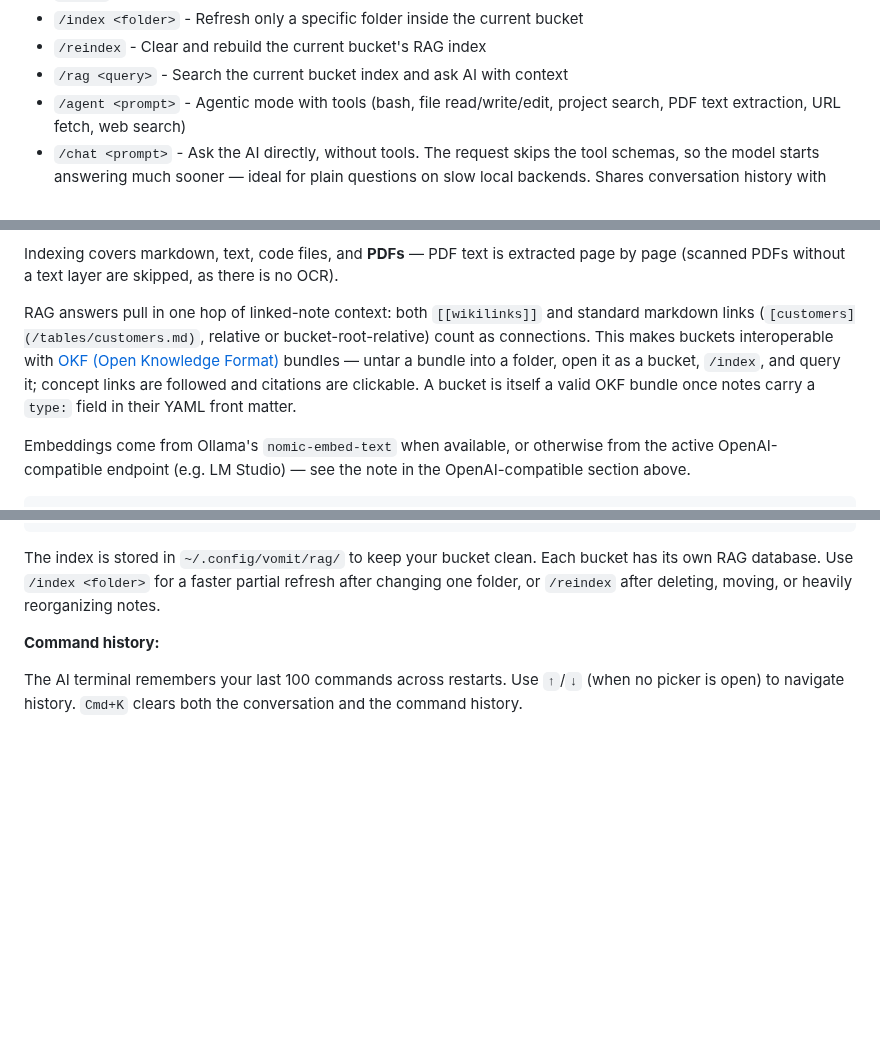
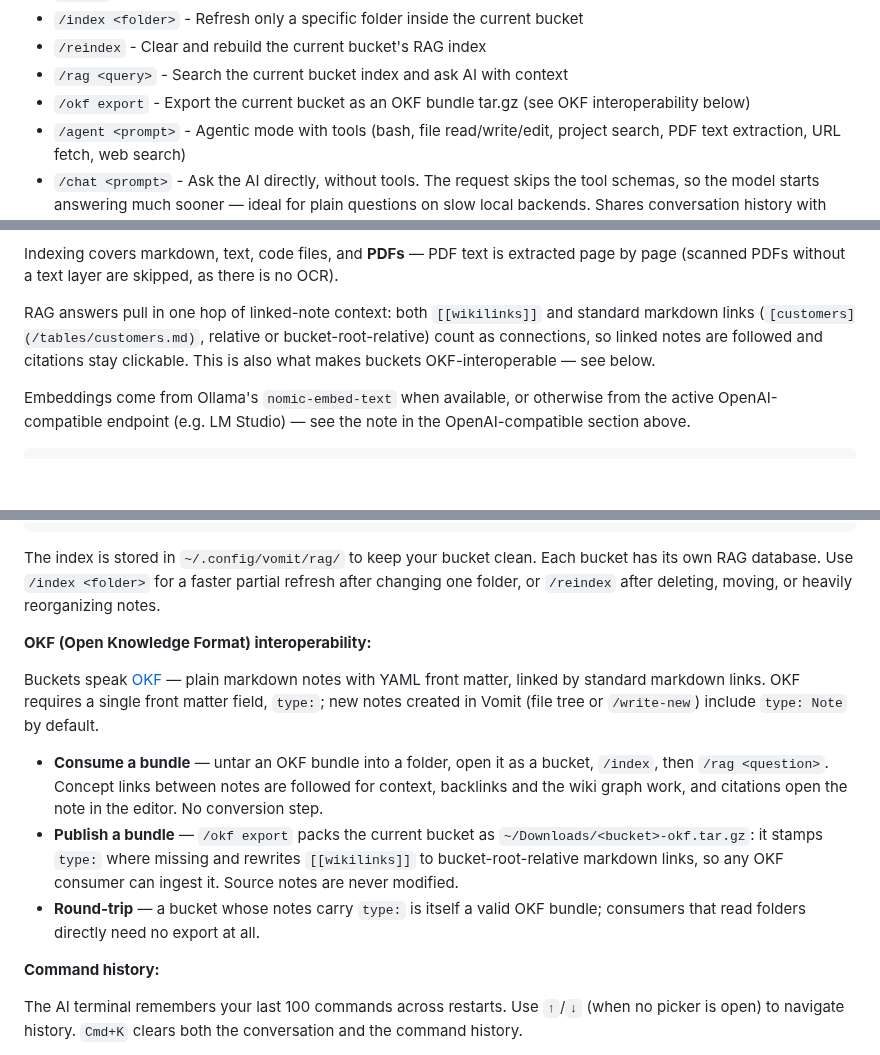
Before and after one commit to jacqinthebox/vomit-vnext, a Markdown page: README.md, 3 parts joined by grey strips. Rendered like a GitHub page; blank space fills up the shorter version.

Commit message:
docs: dedicated OKF interoperability section in README
Consume/publish/round-trip usage, /okf export in the command list,
and the RAG paragraph now points at the new section.

Co-Authored-By: Claude Fable 5 <noreply@anthropic.com>

````diff
--- a/README.md
+++ b/README.md
@@ -255,6 +255,7 @@ Type `/` in the AI terminal to open an inline command picker. Navigate with `↑
 - `/index <folder>` - Refresh only a specific folder inside the current bucket
 - `/reindex` - Clear and rebuild the current bucket's RAG index
 - `/rag <query>` - Search the current bucket index and ask AI with context
+- `/okf export` - Export the current bucket as an OKF bundle tar.gz (see OKF interoperability below)
 - `/agent <prompt>` - Agentic mode with tools (bash, file read/write/edit, project search, PDF text extraction, URL fetch, web search)
 - `/chat <prompt>` - Ask the AI directly, without tools. The request skips the tool schemas, so the model starts answering much sooner — ideal for plain questions on slow local backends. Shares conversation history with agent mode, so you can mix `/chat` and `/agent` turns freely.
 - `/new` - Start a new conversation (clear history)
@@ -303,7 +304,7 @@ RAG allows the AI to answer questions using documents from the current bucket as
 
 Indexing covers markdown, text, code files, and **PDFs** — PDF text is extracted page by page (scanned PDFs without a text layer are skipped, as there is no OCR).
 
-RAG answers pull in one hop of linked-note context: both `[[wikilinks]]` and standard markdown links (`[customers](/tables/customers.md)`, relative or bucket-root-relative) count as connections. This makes buckets interoperable with [OKF (Open Knowledge Format)](https://github.com/GoogleCloudPlatform/knowledge-catalog/tree/main/okf) bundles — untar a bundle into a folder, open it as a bucket, `/index`, and query it; concept links are followed and citations are clickable. A bucket is itself a valid OKF bundle once notes carry a `type:` field in their YAML front matter.
+RAG answers pull in one hop of linked-note context: both `[[wikilinks]]` and standard markdown links (`[customers](/tables/customers.md)`, relative or bucket-root-relative) count as connections, so linked notes are followed and citations stay clickable. This is also what makes buckets OKF-interoperable — see below.
 
 Embeddings come from Ollama's `nomic-embed-text` when available, or otherwise
 from the active OpenAI-compatible endpoint (e.g. LM Studio) — see the note in
@@ -321,6 +322,14 @@ ollama pull nomic-embed-text
 ```
 
 The index is stored in `~/.config/vomit/rag/` to keep your bucket clean. Each bucket has its own RAG database. Use `/index <folder>` for a faster partial refresh after changing one folder, or `/reindex` after deleting, moving, or heavily reorganizing notes.
+
+**OKF (Open Knowledge Format) interoperability:**
+
+Buckets speak [OKF](https://github.com/GoogleCloudPlatform/knowledge-catalog/tree/main/okf) — plain markdown notes with YAML front matter, linked by standard markdown links. OKF requires a single front matter field, `type:`; new notes created in Vomit (file tree or `/write-new`) include `type: Note` by default.
+
+- **Consume a bundle** — untar an OKF bundle into a folder, open it as a bucket, `/index`, then `/rag <question>`. Concept links between notes are followed for context, backlinks and the wiki graph work, and citations open the note in the editor. No conversion step.
+- **Publish a bundle** — `/okf export` packs the current bucket as `~/Downloads/<bucket>-okf.tar.gz`: it stamps `type:` where missing and rewrites `[[wikilinks]]` to bucket-root-relative markdown links, so any OKF consumer can ingest it. Source notes are never modified.
+- **Round-trip** — a bucket whose notes carry `type:` is itself a valid OKF bundle; consumers that read folders directly need no export at all.
 
 **Command history:**
 
````
